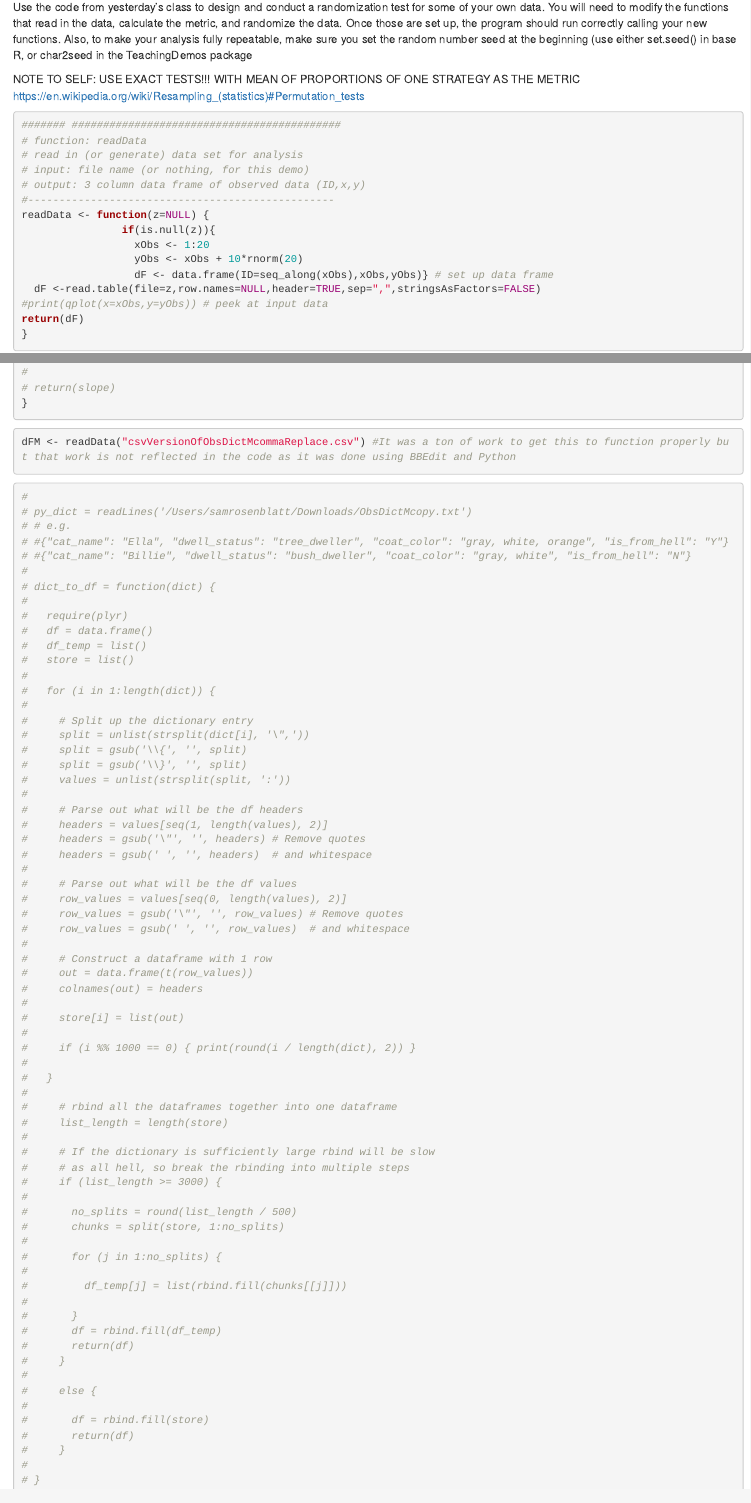
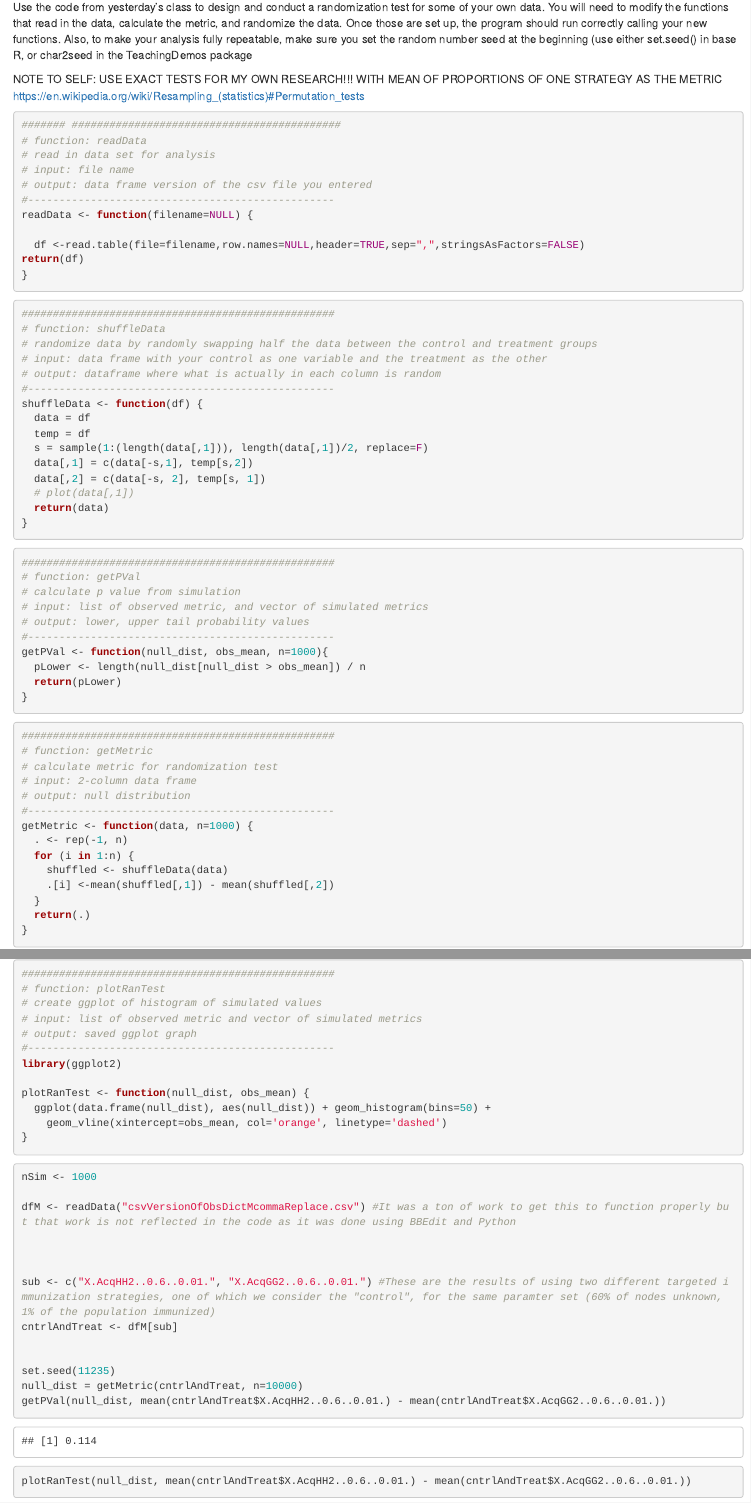
Before and after one commit to sfrosenb/RosenblattBio381, an R Markdown document (Homework10.Rmd): the page in a window 1100 px wide, from 1330 px down, and a second part further down, joined at a grey line. The pictures show the output file Homework10.html that the author committed with the source, opened offline.

Commit message:
Finished up HW10

````diff
--- a/Homework10.Rmd
+++ b/Homework10.Rmd
@@ -64,24 +64,53 @@ Use the code from yesterday’s class to design and conduct a randomization test
 
 
 
-NOTE TO SELF: USE EXACT TESTS!!! WITH MEAN OF PROPORTIONS OF ONE STRATEGY AS THE METRIC https://en.wikipedia.org/wiki/Resampling_(statistics)#Permutation_tests
+NOTE TO SELF: USE EXACT TESTS FOR MY OWN RESEARCH!!! WITH MEAN OF PROPORTIONS OF ONE STRATEGY AS THE METRIC https://en.wikipedia.org/wiki/Resampling_(statistics)#Permutation_tests
 
 
 ```{r}
 ####### ###########################################
 # function: readData
-# read in (or generate) data set for analysis
-# input: file name (or nothing, for this demo)
-# output: 3 column data frame of observed data (ID,x,y)
+# read in data set for analysis
+# input: file name
+# output: data frame version of the csv file you entered
 #-------------------------------------------------
-readData <- function(z=NULL) {
-                if(is.null(z)){
-                  xObs <- 1:20
-                  yObs <- xObs + 10*rnorm(20)
-                  dF <- data.frame(ID=seq_along(xObs),xObs,yObs)} # set up data frame
-  dF <-read.table(file=z,row.names=NULL,header=TRUE,sep=",",stringsAsFactors=FALSE)
-#print(qplot(x=xObs,y=yObs)) # peek at input data
-return(dF)
+readData <- function(filename=NULL) {
+
+  df <-read.table(file=filename,row.names=NULL,header=TRUE,sep=",",stringsAsFactors=FALSE)
+return(df)
+}
+
+```
+
+```{r}
+##################################################
+# function: shuffleData
+# randomize data by randomly swapping half the data between the control and treatment groups
+# input: data frame with your control as one variable and the treatment as the other
+# output: dataframe where what is actually in each column is random
+#-------------------------------------------------
+shuffleData <- function(df) {
+  data = df
+  temp = df
+  s = sample(1:(length(data[,1])), length(data[,1])/2, replace=F)
+  data[,1] = c(data[-s,1], temp[s,2])
+  data[,2] = c(data[-s, 2], temp[s, 1])
+  # plot(data[,1])
+  return(data)
+}
+```
+
+
+```{r}
+##################################################
+# function: getPVal
+# calculate p value from simulation
+# input: list of observed metric, and vector of simulated metrics
+# output: lower, upper tail probability values
+#-------------------------------------------------
+getPVal <- function(null_dist, obs_mean, n=1000){
+  pLower <- length(null_dist[null_dist > obs_mean]) / n
+  return(pLower)
 }
 
 ```
@@ -90,6 +119,13 @@ return(dF)
 ##################################################
 # function: getMetric
 # calculate metric for randomization test
-# input: 2-column data frame for regression
-# output: regression slope
+# input: 2-column data frame
+# output: null distribution
 #-------------------------------------------------
+getMetric <- function(data, n=1000) {
+  . <- rep(-1, n)
+  for (i in 1:n) {
+    shuffled <- shuffleData(data)
+    .[i] <-mean(shuffled[,1]) - mean(shuffled[,2])
+  }
+  return(.)
@@ -112,80 +136,34 @@ return(mean(z[,1])-mean(z[,2]))
-# return(slope)
+```{r}
+##################################################
+# function: plotRanTest
+# create ggplot of histogram of simulated values
+# input: list of observed metric and vector of simulated metrics
+# output: saved ggplot graph
+#-------------------------------------------------
+library(ggplot2)
+
+plotRanTest <- function(null_dist, obs_mean) {
+  ggplot(data.frame(null_dist), aes(null_dist)) + geom_histogram(bins=50) +
+    geom_vline(xintercept=obs_mean, col='orange', linetype='dashed')
 }
 ```
 
 
 
+```{r}
+nSim <- 1000
 
-```{r}
-dFM <- readData("csvVersionOfObsDictMcommaReplace.csv") #It was a ton of work to get this to function properly but that work is not reflected in the code as it was done using BBEdit and Python
-
-
-```
+dfM <- readData("csvVersionOfObsDictMcommaReplace.csv") #It was a ton of work to get this to function properly but that work is not reflected in the code as it was done using BBEdit and Python
 
 
 
-```{r}
-#
-# py_dict = readLines('/Users/samrosenblatt/Downloads/ObsDictMcopy.txt')
-# # e.g.
-# #{"cat_name": "Ella", "dwell_status": "tree_dweller", "coat_color": "gray, white, orange", "is_from_hell": "Y"}
-# #{"cat_name": "Billie", "dwell_status": "bush_dweller", "coat_color": "gray, white", "is_from_hell": "N"}
-#
-# dict_to_df = function(dict) {
-#
-#   require(plyr)
-#   df = data.frame()
-#   df_temp = list()
-#   store = list()
-#
-#   for (i in 1:length(dict)) {
-#
-#     # Split up the dictionary entry
-#     split = unlist(strsplit(dict[i], '\",'))
-#     split = gsub('\\{', '', split)
-#     split = gsub('\\}', '', split)
-#     values = unlist(strsplit(split, ':'))
-#
-#     # Parse out what will be the df headers
-#     headers = values[seq(1, length(values), 2)]
-#     headers = gsub('\"', '', headers) # Remove quotes
-#     headers = gsub(' ', '', headers)  # and whitespace
-#
-#     # Parse out what will be the df values
-#     row_values = values[seq(0, length(values), 2)]
-#     row_values = gsub('\"', '', row_values) # Remove quotes
-#     row_values = gsub(' ', '', row_values)  # and whitespace
-#
-#     # Construct a dataframe with 1 row
-#     out = data.frame(t(row_values))
-#     colnames(out) = headers
-#
-#     store[i] = list(out)
-#
-#     if (i %% 1000 == 0) { print(round(i / length(dict), 2)) }
-#
-#   }
-#
-#     # rbind all the dataframes together into one dataframe
-#     list_length = length(store)
-#
-#     # If the dictionary is sufficiently large rbind will be slow
-#     # as all hell, so break the rbinding into multiple steps
-#     if (list_length >= 3000) {
-#
-#       no_splits = round(list_length / 500)
-#       chunks = split(store, 1:no_splits)
-#
-#       for (j in 1:no_splits) {
-#
-#         df_temp[j] = list(rbind.fill(chunks[[j]]))
-#
-#       }
-#       df = rbind.fill(df_temp)
-#       return(df)
-#     }
-#
-#     else {
-#
-#       df = rbind.fill(store)
-#       return(df)
+sub <- c("X.AcqHH2..0.6..0.01.", "X.AcqGG2..0.6..0.01.") #These are the results of using two different targeted immunization strategies, one of which we consider the "control", for the same paramter set (60% of nodes unknown, 1% of the population immunized)
+cntrlAndTreat <- dfM[sub]
+
+
+set.seed(11235)
+null_dist = getMetric(cntrlAndTreat, n=10000)
+getPVal(null_dist, mean(cntrlAndTreat$X.AcqHH2..0.6..0.01.) - mean(cntrlAndTreat$X.AcqGG2..0.6..0.01.))
+
+
+plotRanTest(null_dist, mean(cntrlAndTreat$X.AcqHH2..0.6..0.01.) - mean(cntrlAndTreat$X.AcqGG2..0.6..0.01.))
````
Also changed, not shown: Homework10.html, Homework10.Rmd (53 more changed lines).
